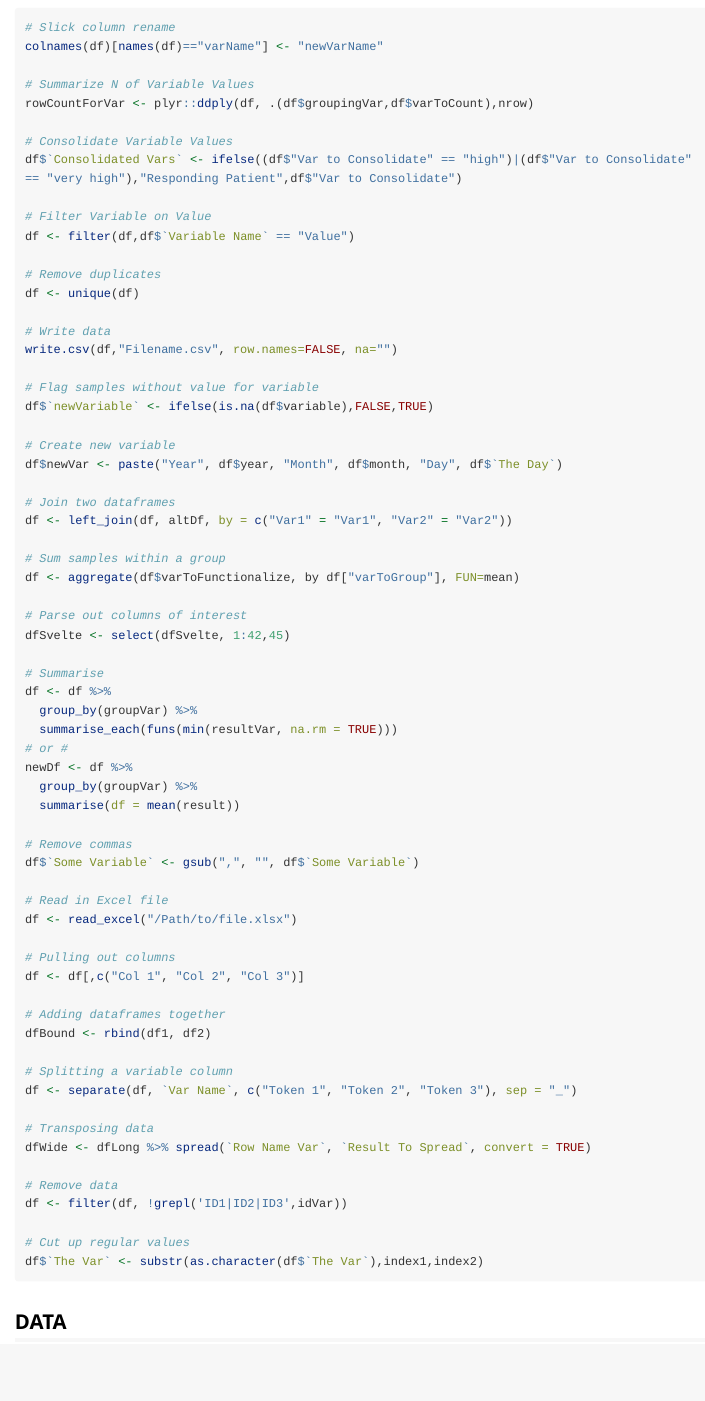
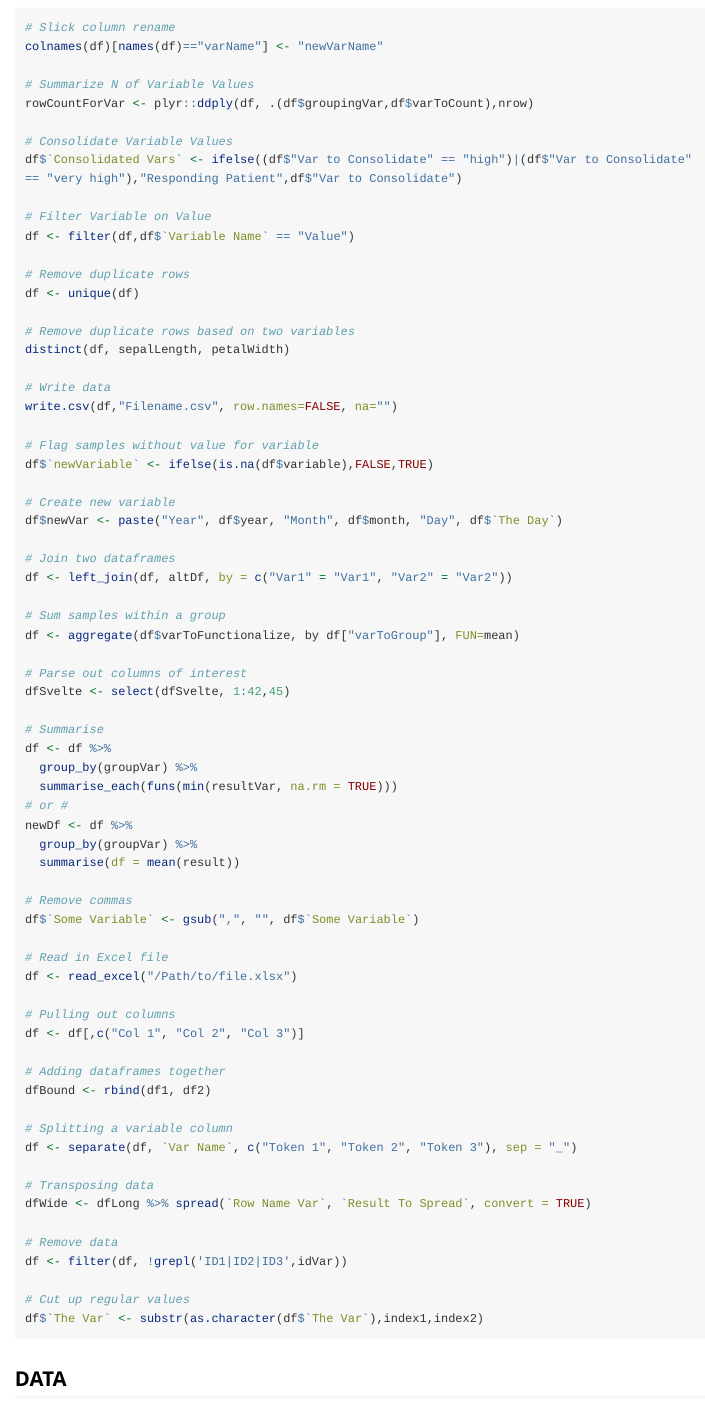
Before and after one commit to jclong/commonCode, an R Markdown document (dataWrangling-Weather/vignettes/Climate Vignette.Rmd): the page in a window 1100 px wide, from 580 px down. Rendered offline with R 4.5, knitr and Pandoc, with nearby package versions; some code elsewhere in the file could not run offline; long lines of code are wrapped.

Commit message:
Adding R Code for distinct()

```diff
--- a/dataWrangling-Weather/vignettes/Climate Vignette.Rmd
+++ b/dataWrangling-Weather/vignettes/Climate Vignette.Rmd
@@ -37,8 +37,11 @@ df$`Consolidated Vars` <- ifelse((df$"Var to Consolidate" == "high")|(df$"Var to
 # Filter Variable on Value
 df <- filter(df,df$`Variable Name` == "Value")
 
-# Remove duplicates
+# Remove duplicate rows
 df <- unique(df)
+
+# Remove duplicate rows based on two variables
+distinct(df, sepalLength, petalWidth)
 
 # Write data
 write.csv(df,"Filename.csv", row.names=FALSE, na="")
```
